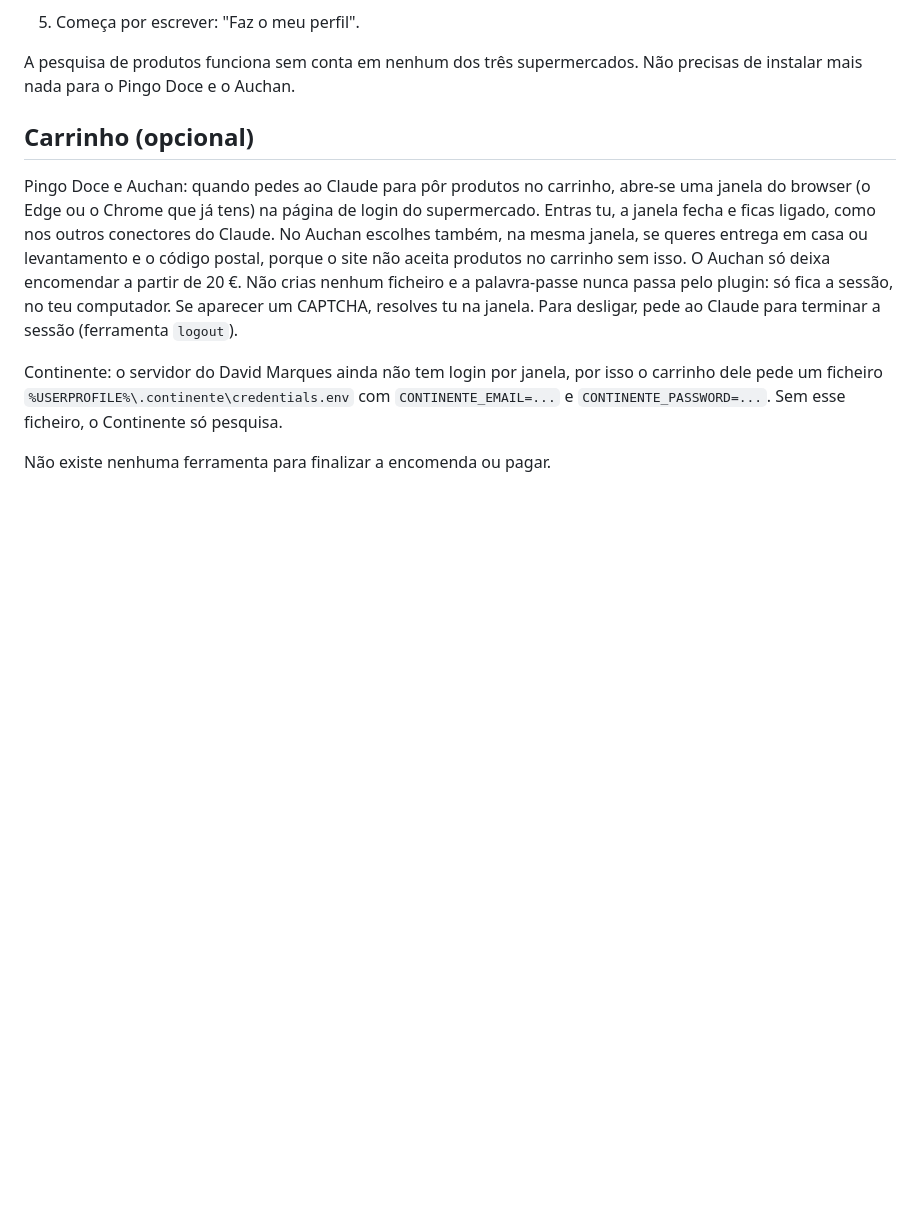
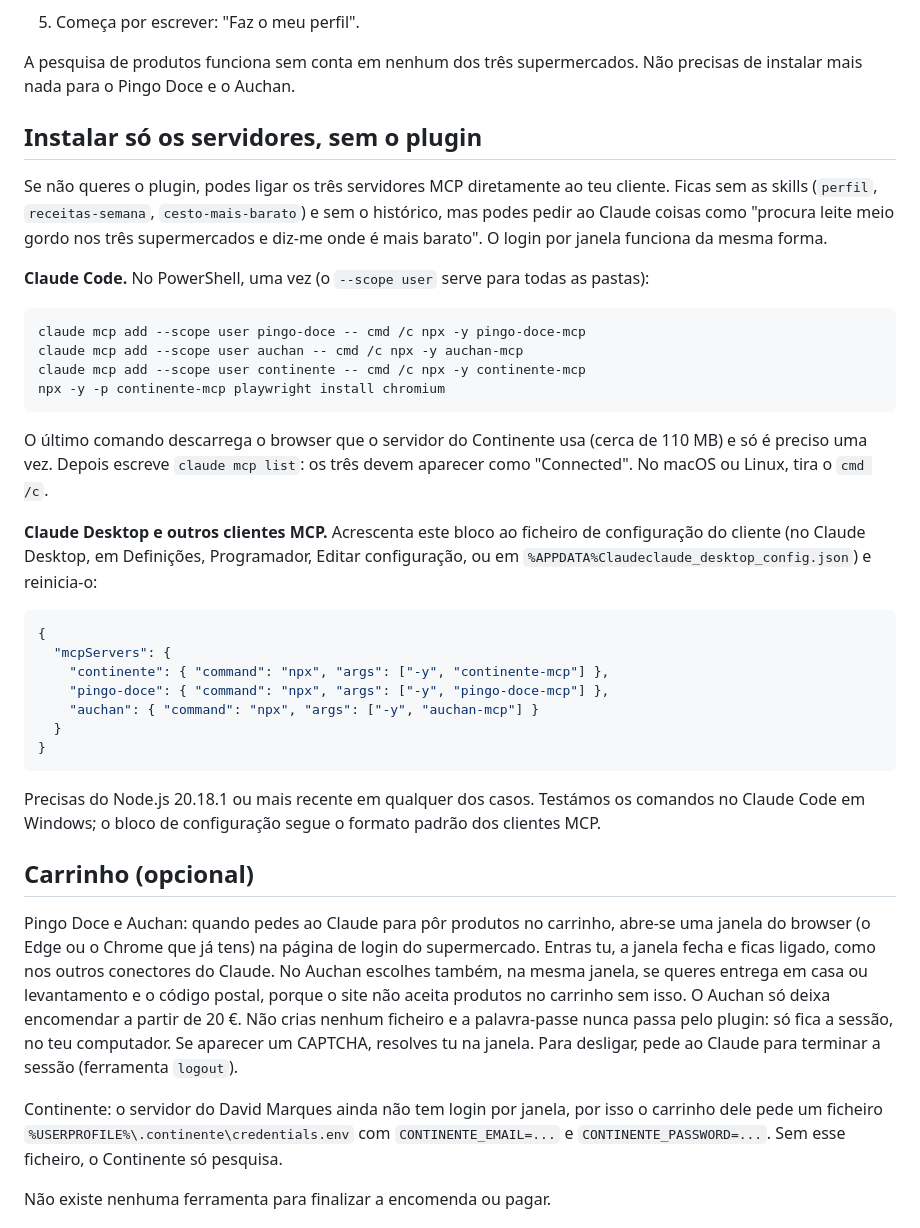
Before and after one commit to vasco-branco06/supermercados-mcp, a Markdown page: README.md, the part around the change. Rendered like a GitHub page; blank space fills up the shorter version.

Commit message:
README: instalar os servidores sem o plugin

````diff
--- a/README.md
+++ b/README.md
@@ -45,6 +45,35 @@ Passos:
 5. Começa por escrever: "Faz o meu perfil".
 
 A pesquisa de produtos funciona sem conta em nenhum dos três supermercados. Não precisas de instalar mais nada para o Pingo Doce e o Auchan.
+
+## Instalar só os servidores, sem o plugin
+
+Se não queres o plugin, podes ligar os três servidores MCP diretamente ao teu cliente. Ficas sem as skills (`perfil`, `receitas-semana`, `cesto-mais-barato`) e sem o histórico, mas podes pedir ao Claude coisas como "procura leite meio gordo nos três supermercados e diz-me onde é mais barato". O login por janela funciona da mesma forma.
+
+**Claude Code.** No PowerShell, uma vez (o `--scope user` serve para todas as pastas):
+
+```powershell
+claude mcp add --scope user pingo-doce -- cmd /c npx -y pingo-doce-mcp
+claude mcp add --scope user auchan -- cmd /c npx -y auchan-mcp
+claude mcp add --scope user continente -- cmd /c npx -y continente-mcp
+npx -y -p continente-mcp playwright install chromium
+```
+
+O último comando descarrega o browser que o servidor do Continente usa (cerca de 110 MB) e só é preciso uma vez. Depois escreve `claude mcp list`: os três devem aparecer como "Connected". No macOS ou Linux, tira o `cmd /c`.
+
+**Claude Desktop e outros clientes MCP.** Acrescenta este bloco ao ficheiro de configuração do cliente (no Claude Desktop, em Definições, Programador, Editar configuração, ou em `%APPDATA%Claudeclaude_desktop_config.json`) e reinicia-o:
+
+```json
+{
+  "mcpServers": {
+    "continente": { "command": "npx", "args": ["-y", "continente-mcp"] },
+    "pingo-doce": { "command": "npx", "args": ["-y", "pingo-doce-mcp"] },
+    "auchan": { "command": "npx", "args": ["-y", "auchan-mcp"] }
+  }
+}
+```
+
+Precisas do Node.js 20.18.1 ou mais recente em qualquer dos casos. Testámos os comandos no Claude Code em Windows; o bloco de configuração segue o formato padrão dos clientes MCP.
 
 ## Carrinho (opcional)
 
````
